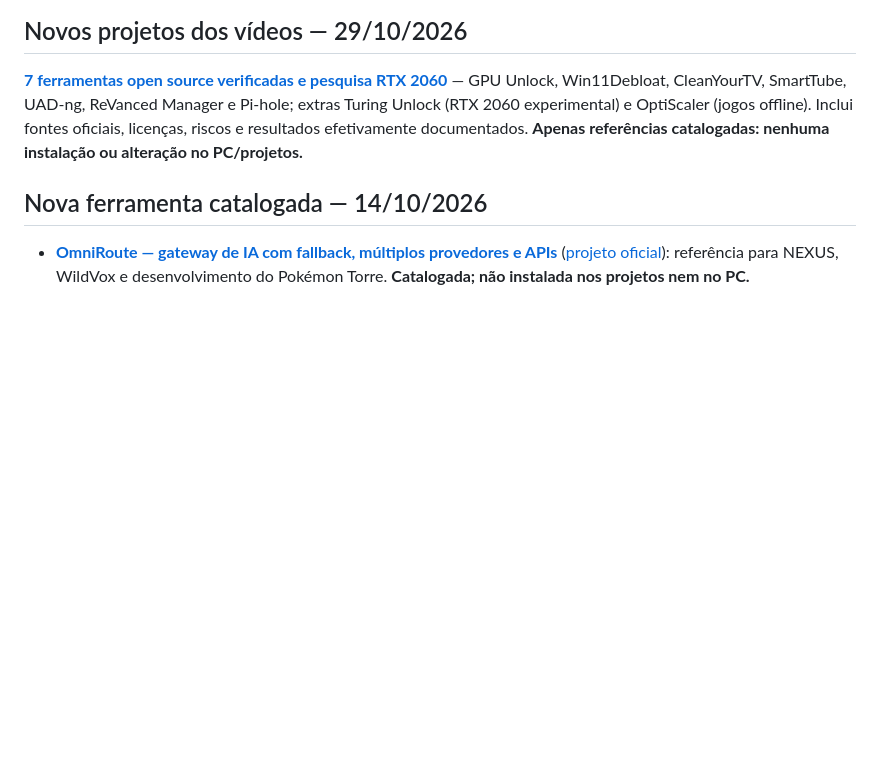
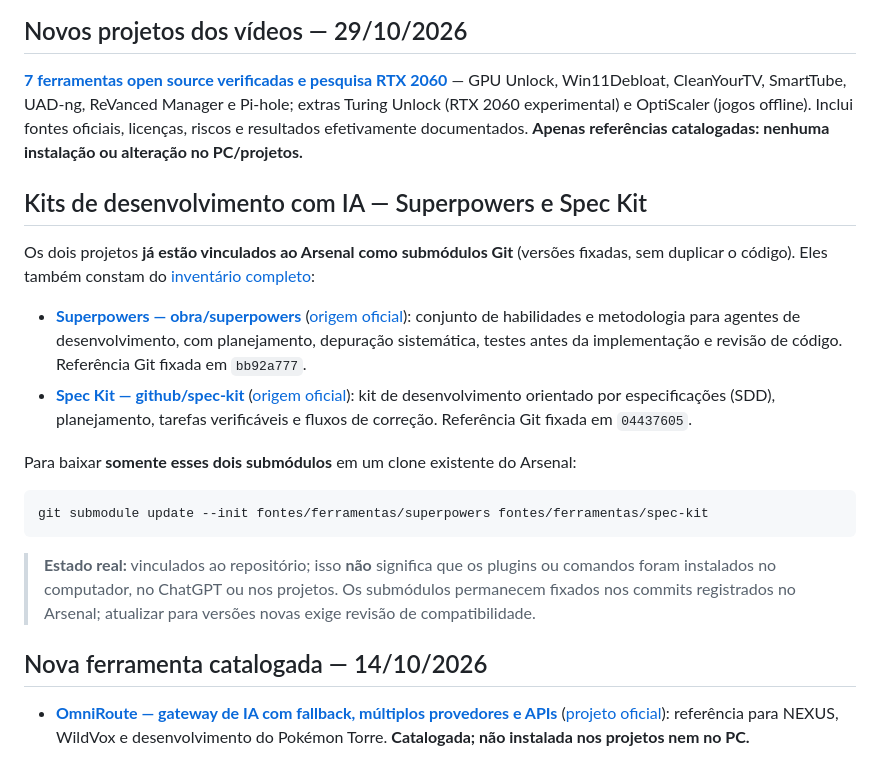
Before and after one commit to lulualcides-sys/Arsenal, a Markdown page: README.md, the part around the change. Rendered like a GitHub page; blank space fills up the shorter version.

Commit message:
docs(arsenal): destacar Superpowers e Spec Kit já vinculados

````diff
--- a/README.md
+++ b/README.md
@@ -19,6 +19,21 @@ Acervo central de desenvolvimento dos projetos **Pokémon Torre**, **NEXUS Score
 ## Novos projetos dos vídeos — 29/10/2026
 
 **[7 ferramentas open source verificadas e pesquisa RTX 2060](ferramentas/VIDEOS-OPEN-SOURCE-RTX2060-2026-10-29.md)** — GPU Unlock, Win11Debloat, CleanYourTV, SmartTube, UAD-ng, ReVanced Manager e Pi-hole; extras Turing Unlock (RTX 2060 experimental) e OptiScaler (jogos offline). Inclui fontes oficiais, licenças, riscos e resultados efetivamente documentados. **Apenas referências catalogadas: nenhuma instalação ou alteração no PC/projetos.**
+
+## Kits de desenvolvimento com IA — Superpowers e Spec Kit
+
+Os dois projetos **já estão vinculados ao Arsenal como submódulos Git** (versões fixadas, sem duplicar o código). Eles também constam do [inventário completo](ferramentas/INVENTARIO-COMPLETO.md):
+
+- **[Superpowers — obra/superpowers](fontes/ferramentas/superpowers)** ([origem oficial](https://github.com/obra/superpowers)): conjunto de habilidades e metodologia para agentes de desenvolvimento, com planejamento, depuração sistemática, testes antes da implementação e revisão de código. Referência Git fixada em `bb92a777`.
+- **[Spec Kit — github/spec-kit](fontes/ferramentas/spec-kit)** ([origem oficial](https://github.com/github/spec-kit)): kit de desenvolvimento orientado por especificações (SDD), planejamento, tarefas verificáveis e fluxos de correção. Referência Git fixada em `04437605`.
+
+Para baixar **somente esses dois submódulos** em um clone existente do Arsenal:
+
+```bash
+git submodule update --init fontes/ferramentas/superpowers fontes/ferramentas/spec-kit
+```
+
+> **Estado real:** vinculados ao repositório; isso **não** significa que os plugins ou comandos foram instalados no computador, no ChatGPT ou nos projetos. Os submódulos permanecem fixados nos commits registrados no Arsenal; atualizar para versões novas exige revisão de compatibilidade.
 
 ## Nova ferramenta catalogada — 14/10/2026
 
````
